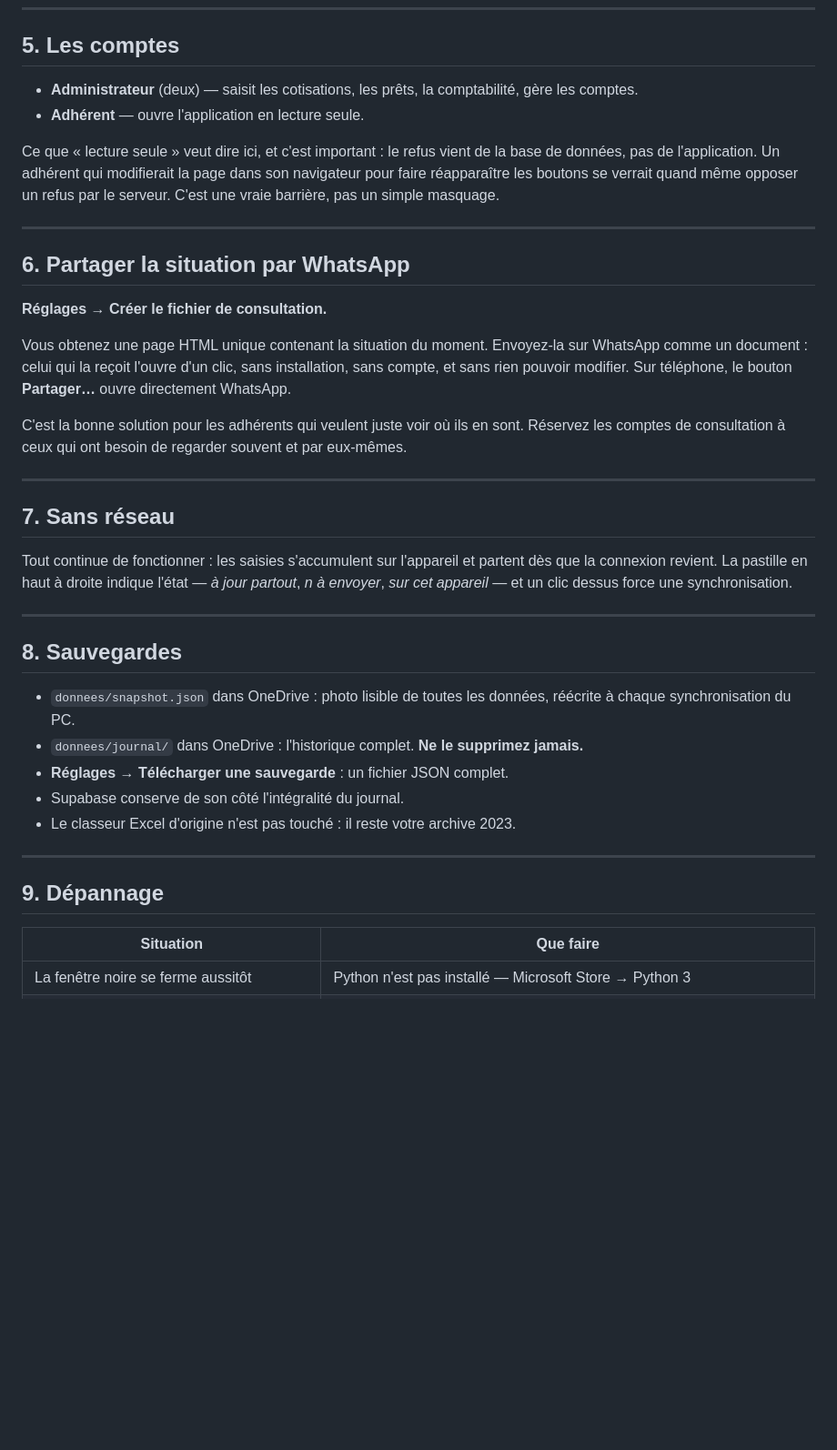
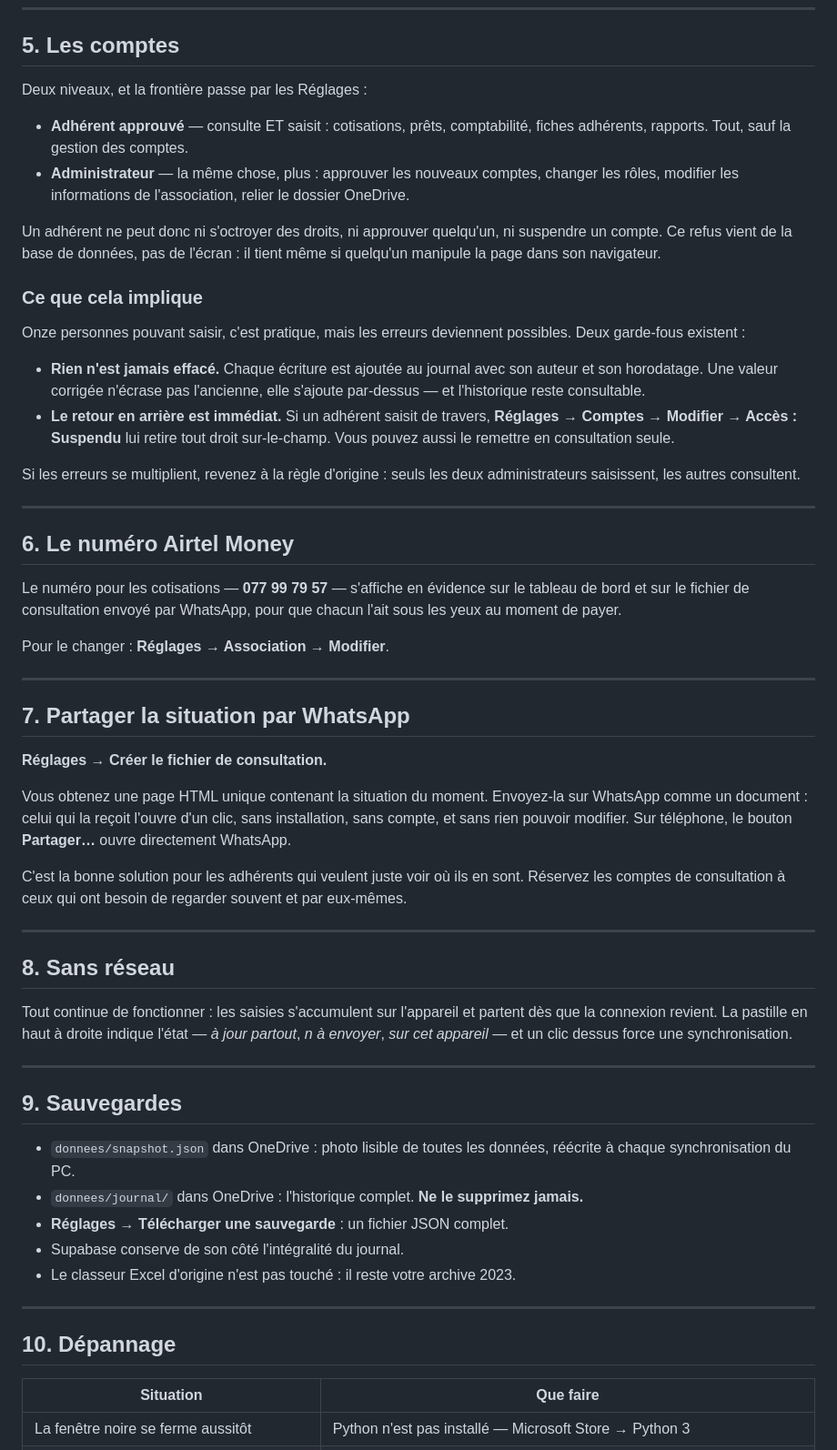
Before and after one commit to MagangaMoctarFridolin/CaisseGFN, a Markdown page: GUIDE-INSTALLATION.md, the part around one of its changes. Shown at 91% size. Drawn GitHub-style; blank space fills up the shorter version.

Commit message:
Guide : nouveaux droits et numero Airtel Money

```diff
--- a/GUIDE-INSTALLATION.md
+++ b/GUIDE-INSTALLATION.md
@@ -89,19 +89,46 @@ Le téléphone lit et écrit dans la base en ligne. Il ne touche pas directement
 
 ## 5. Les comptes
 
-- **Administrateur** (deux) — saisit les cotisations, les prêts, la
-  comptabilité, gère les comptes.
-- **Adhérent** — ouvre l'application en lecture seule.
+Deux niveaux, et la frontière passe par les Réglages :
 
-Ce que « lecture seule » veut dire ici, et c'est important : le refus vient de
-la base de données, pas de l'application. Un adhérent qui modifierait la page
-dans son navigateur pour faire réapparaître les boutons se verrait quand même
-opposer un refus par le serveur. C'est une vraie barrière, pas un simple
-masquage.
+- **Adhérent approuvé** — consulte ET saisit : cotisations, prêts,
+  comptabilité, fiches adhérents, rapports. Tout, sauf la gestion des comptes.
+- **Administrateur** — la même chose, plus : approuver les nouveaux comptes,
+  changer les rôles, modifier les informations de l'association, relier le
+  dossier OneDrive.
+
+Un adhérent ne peut donc ni s'octroyer des droits, ni approuver quelqu'un, ni
+suspendre un compte. Ce refus vient de la base de données, pas de l'écran : il
+tient même si quelqu'un manipule la page dans son navigateur.
+
+### Ce que cela implique
+
+Onze personnes pouvant saisir, c'est pratique, mais les erreurs deviennent
+possibles. Deux garde-fous existent :
+
+- **Rien n'est jamais effacé.** Chaque écriture est ajoutée au journal avec
+  son auteur et son horodatage. Une valeur corrigée n'écrase pas l'ancienne,
+  elle s'ajoute par-dessus — et l'historique reste consultable.
+- **Le retour en arrière est immédiat.** Si un adhérent saisit de travers,
+  **Réglages → Comptes → Modifier → Accès : Suspendu** lui retire tout droit
+  sur-le-champ. Vous pouvez aussi le remettre en consultation seule.
+
+Si les erreurs se multiplient, revenez à la règle d'origine : seuls les deux
+administrateurs saisissent, les autres consultent.
 
 ---
 
-## 6. Partager la situation par WhatsApp
+## 6. Le numéro Airtel Money
+
+Le numéro pour les cotisations — **077 99 79 57** — s'affiche en évidence sur
+le tableau de bord et sur le fichier de consultation envoyé par WhatsApp,
+pour que chacun l'ait sous les yeux au moment de payer.
+
+Pour le changer : **Réglages → Association → Modifier**.
+
+---
+
+## 7. Partager la situation par WhatsApp
 
 **Réglages → Créer le fichier de consultation.**
 
@@ -116,7 +143,7 @@ souvent et par eux-mêmes.
 
 ---
 
-## 7. Sans réseau
+## 8. Sans réseau
 
 Tout continue de fonctionner : les saisies s'accumulent sur l'appareil et
 partent dès que la connexion revient. La pastille en haut à droite indique
@@ -125,7 +152,7 @@ dessus force une synchronisation.
 
 ---
 
-## 8. Sauvegardes
+## 9. Sauvegardes
 
 - `donnees/snapshot.json` dans OneDrive : photo lisible de toutes les données,
   réécrite à chaque synchronisation du PC.
@@ -137,7 +164,7 @@ dessus force une synchronisation.
 
 ---
 
-## 9. Dépannage
+## 10. Dépannage
 
 | Situation | Que faire |
 |---|---|
```
Also changed, not shown: other parts of GUIDE-INSTALLATION.md (+3 -2 lines).
